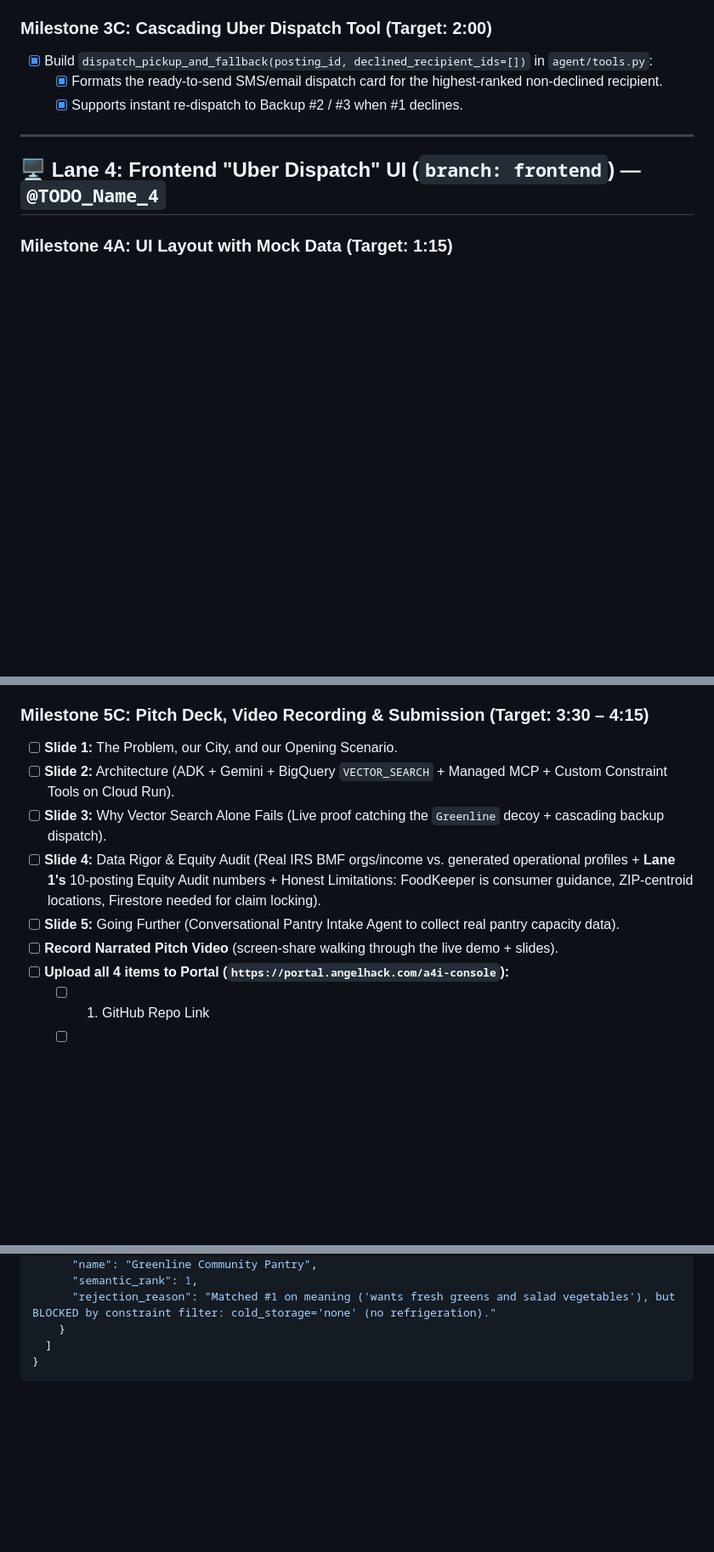
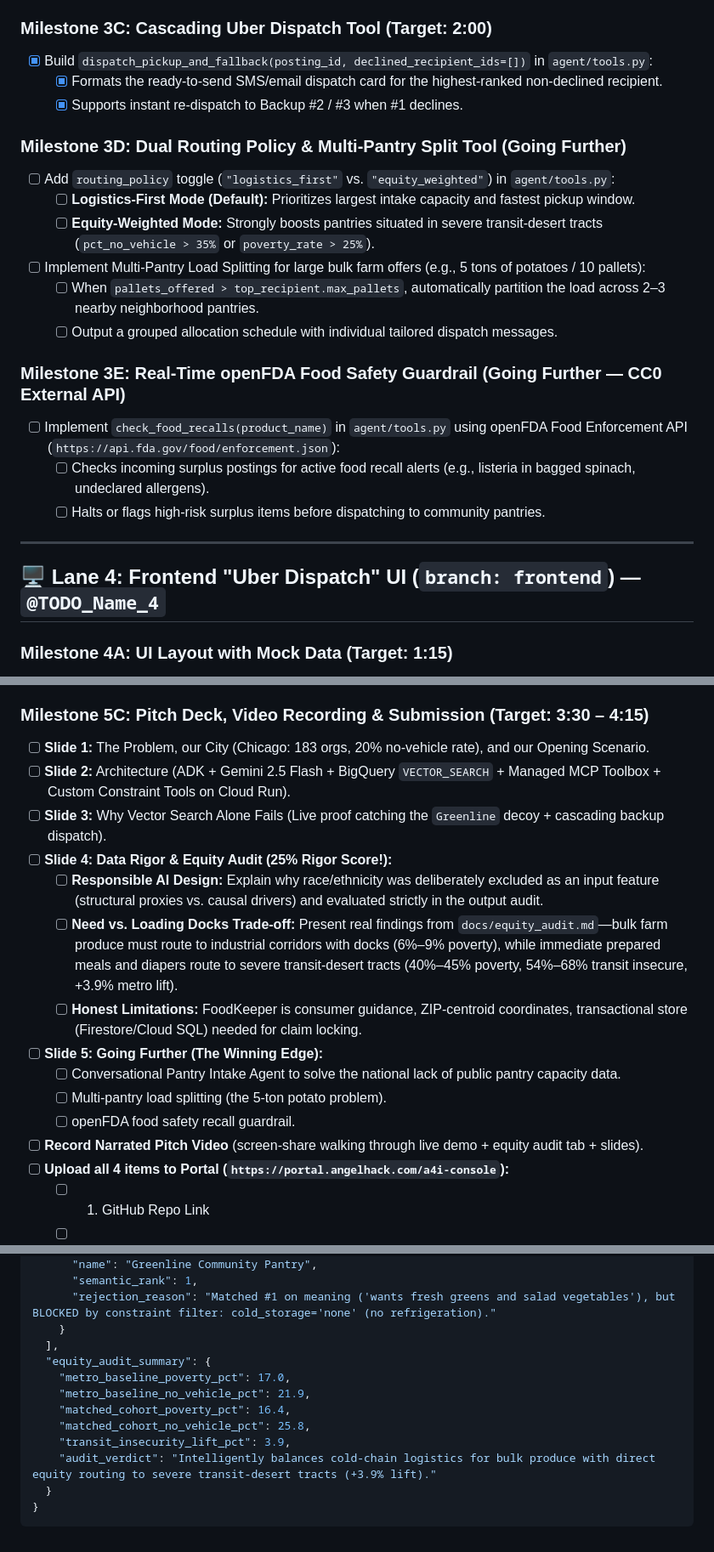
Before and after one commit to MarlonAEC/A4I2026-challenge-2-food-equity, a Markdown page: ROADMAP.md, 3 parts joined by grey strips. Shown at 85% size. Drawn GitHub-style; blank space fills up the shorter version.

Commit message:
docs(roadmap): enhance roadmap with live equity audit, intake agent, and going-further milestones

````diff
--- a/ROADMAP.md
+++ b/ROADMAP.md
@@ -107,6 +120,19 @@
   - [x] Formats the ready-to-send SMS/email dispatch card for the highest-ranked non-declined recipient.
   - [x] Supports instant re-dispatch to Backup #2 / #3 when #1 declines.
 
+### Milestone 3D: Dual Routing Policy & Multi-Pantry Split Tool (Going Further)
+- [ ] Add `routing_policy` toggle (`"logistics_first"` vs. `"equity_weighted"`) in `agent/tools.py`:
+  - [ ] **Logistics-First Mode (Default):** Prioritizes largest intake capacity and fastest pickup window.
+  - [ ] **Equity-Weighted Mode:** Strongly boosts pantries situated in severe transit-desert tracts (`pct_no_vehicle > 35%` or `poverty_rate > 25%`).
+- [ ] Implement Multi-Pantry Load Splitting for large bulk farm offers (e.g., 5 tons of potatoes / 10 pallets):
+  - [ ] When `pallets_offered > top_recipient.max_pallets`, automatically partition the load across 2–3 nearby neighborhood pantries.
+  - [ ] Output a grouped allocation schedule with individual tailored dispatch messages.
+
+### Milestone 3E: Real-Time openFDA Food Safety Guardrail (Going Further — CC0 External API)
+- [ ] Implement `check_food_recalls(product_name)` in `agent/tools.py` using openFDA Food Enforcement API (`https://api.fda.gov/food/enforcement.json`):
+  - [ ] Checks incoming surplus postings for active food recall alerts (e.g., listeria in bagged spinach, undeclared allergens).
+  - [ ] Halts or flags high-risk surplus items before dispatching to community pantries.
+
 ---
 
 ## 🖥️ Lane 4: Frontend "Uber Dispatch" UI (`branch: frontend`) — `@TODO_Name_4`
@@ -137,12 +175,18 @@
 - [x] Verify **Trap 4 ("They Said No"):** Declining #1 smoothly promotes #2 with a new outreach message (`scripts/verify_traps.py`).
 
 ### Milestone 5C: Pitch Deck, Video Recording & Submission (Target: 3:30 – 4:15)
-- [ ] **Slide 1:** The Problem, our City, and our Opening Scenario.
-- [ ] **Slide 2:** Architecture (ADK + Gemini + BigQuery `VECTOR_SEARCH` + Managed MCP + Custom Constraint Tools on Cloud Run).
+- [ ] **Slide 1:** The Problem, our City (Chicago: 183 orgs, 20% no-vehicle rate), and our Opening Scenario.
+- [ ] **Slide 2:** Architecture (ADK + Gemini 2.5 Flash + BigQuery `VECTOR_SEARCH` + Managed MCP Toolbox + Custom Constraint Tools on Cloud Run).
 - [ ] **Slide 3:** Why Vector Search Alone Fails (Live proof catching the `Greenline` decoy + cascading backup dispatch).
-- [ ] **Slide 4:** Data Rigor & Equity Audit (Real IRS BMF orgs/income vs. generated operational profiles + **Lane 1's** 10-posting Equity Audit numbers + Honest Limitations: FoodKeeper is consumer guidance, ZIP-centroid locations, Firestore needed for claim locking).
-- [ ] **Slide 5:** Going Further (Conversational Pantry Intake Agent to collect real pantry capacity data).
-- [ ] **Record Narrated Pitch Video** (screen-share walking through the live demo + slides).
+- [ ] **Slide 4: Data Rigor & Equity Audit (25% Rigor Score!):**
+  - [ ] **Responsible AI Design:** Explain why race/ethnicity was deliberately excluded as an input feature (structural proxies vs. causal drivers) and evaluated strictly in the output audit.
+  - [ ] **Need vs. Loading Docks Trade-off:** Present real findings from `docs/equity_audit.md`—bulk farm produce must route to industrial corridors with docks (6%–9% poverty), while immediate prepared meals and diapers route to severe transit-desert tracts (40%–45% poverty, 54%–68% transit insecure, +3.9% metro lift).
+  - [ ] **Honest Limitations:** FoodKeeper is consumer guidance, ZIP-centroid coordinates, transactional store (Firestore/Cloud SQL) needed for claim locking.
+- [ ] **Slide 5: Going Further (The Winning Edge):**
+  - [ ] Conversational Pantry Intake Agent to solve the national lack of public pantry capacity data.
+  - [ ] Multi-pantry load splitting (the 5-ton potato problem).
+  - [ ] openFDA food safety recall guardrail.
+- [ ] **Record Narrated Pitch Video** (screen-share walking through live demo + equity audit tab + slides).
 - [ ] **Upload all 4 items to Portal (`https://portal.angelhack.com/a4i-console`):**
   - [ ] 1. GitHub Repo Link
   - [ ] 2. Google Skills / Qwiklabs Project Link
@@ -198,6 +243,14 @@ Use this structure so **Lane 4** can build the UI immediately while **Lanes 2 &
       "semantic_rank": 1,
       "rejection_reason": "Matched #1 on meaning ('wants fresh greens and salad vegetables'), but BLOCKED by constraint filter: cold_storage='none' (no refrigeration)."
     }
-  ]
+  ],
+  "equity_audit_summary": {
+    "metro_baseline_poverty_pct": 17.0,
+    "metro_baseline_no_vehicle_pct": 21.9,
+    "matched_cohort_poverty_pct": 16.4,
+    "matched_cohort_no_vehicle_pct": 25.8,
+    "transit_insecurity_lift_pct": 3.9,
+    "audit_verdict": "Intelligently balances cold-chain logistics for bulk produce with direct equity routing to severe transit-desert tracts (+3.9% lift)."
+  }
 }
 ```
````
Also changed, not shown: other parts of ROADMAP.md (+28 -2 lines).
